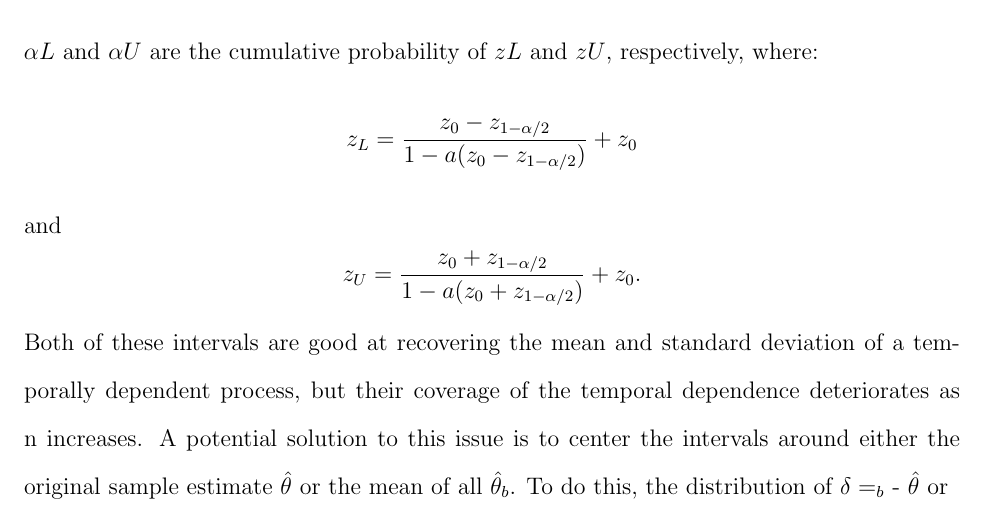
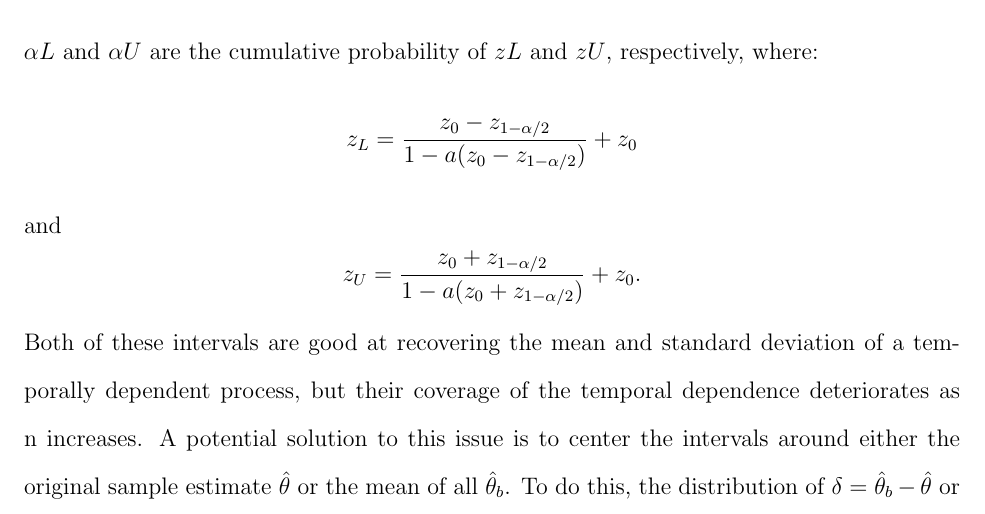
Before and after one commit to mathewchandy03/Block-Bootstrap-for-Time-Series-Problem, a LaTeX paper (Manuscript/manuscript.tex): part of page 6 of 12, cut so that both start at the same text. Compiled offline with pdfLaTeX.

Commit message:
Quick Fix

```diff
--- a/Manuscript/manuscript.tex
+++ b/Manuscript/manuscript.tex
@@ -134,7 +134,7 @@ Block bootstrapping is a method that can be applied to a non-stationary process
 (BCA) confidence interval, which takes the form: \[ [\hat{\theta}_{b, \alpha_{L}}, \hat{\theta}_{b, \alpha_{U}}].\] $\alpha{L}$ and $\alpha{U}$ are the cumulative probability of $z{L}$ and $z{U}$, respectively, where:
 \[z_{L} = \frac{z_{0} - z_{1 - \alpha/2}}{1 - a(z_{0} - z_{1 - \alpha/2})} + z_{0}\] and
 \[z_{U} = \frac{z_{0} + z_{1 - \alpha/2}}{1 - a(z_{0} + z_{1 - \alpha/2})} + z_{0}.\]
-	Both of these intervals are good at recovering the mean and standard deviation of a temporally dependent process, but their coverage of the temporal dependence deteriorates as n increases. A potential solution to this issue is to center the intervals around either the original sample estimate $\hat{\theta}$ or the mean of all $\hat{\theta}_{b}$. To do this, the distribution of $\delta = $\hat{\theta}_{b}$ - $\hat{\theta}$ or
+	Both of these intervals are good at recovering the mean and standard deviation of a temporally dependent process, but their coverage of the temporal dependence deteriorates as n increases. A potential solution to this issue is to center the intervals around either the original sample estimate $\hat{\theta}$ or the mean of all $\hat{\theta}_{b}$. To do this, the distribution of $\delta = \hat{\theta}_{b} - \hat{\theta}$ or
 
 \section{Simulation Study Design}
 \label{sec:simdesign}
```
